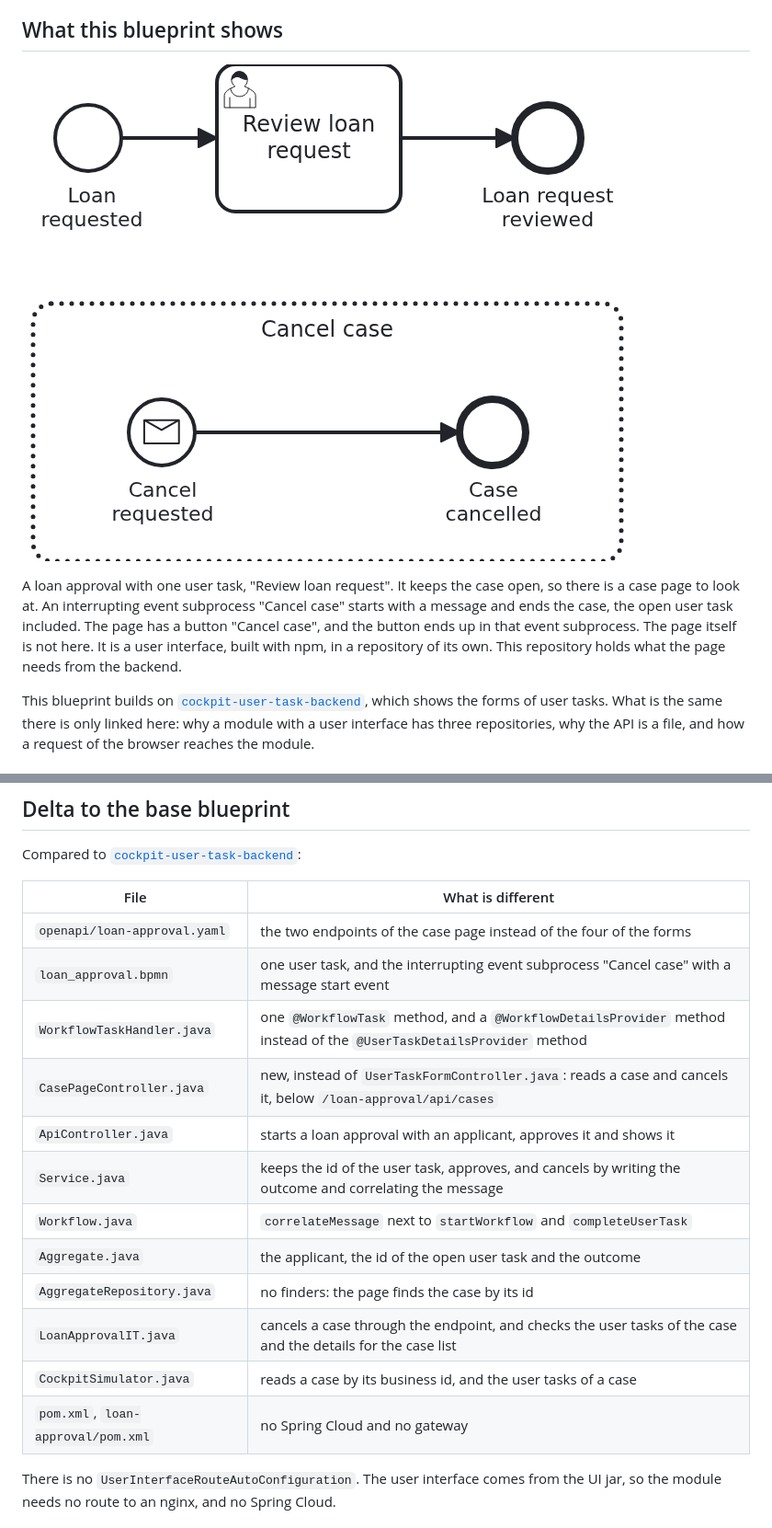
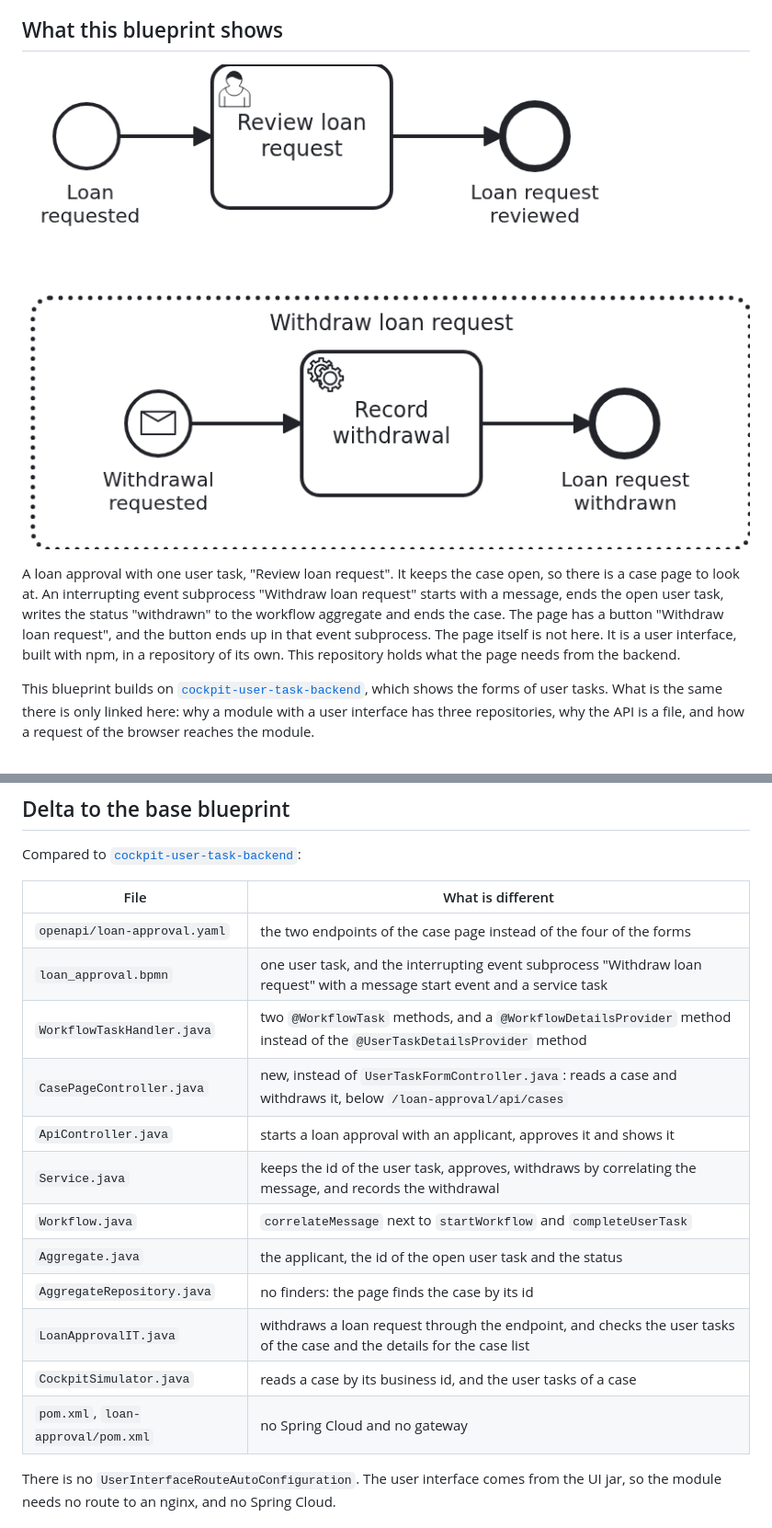
Before and after one commit to vanillabp-blueprints/cockpit-workflow-details-backend-springboot, a Markdown page: README.md, 2 parts joined by grey strips. Shown at 92% size. Rendered like a GitHub page; pictures changed too: docs/loan_approval.png.

```diff
--- a/README.md
+++ b/README.md
@@ -17,8 +17,9 @@ workflow module which implements it.
 
 A loan approval with one user task, "Review loan request". It keeps the case open, so there is
-a case page to look at. An interrupting event subprocess "Cancel case" starts with a message and
-ends the case, the open user task included. The page has a button "Cancel case", and the button
-ends up in that event subprocess. The page itself is not here. It is a user interface, built
+a case page to look at. An interrupting event subprocess "Withdraw loan request" starts with a
+message, ends the open user task, writes the status "withdrawn" to the workflow aggregate and
+ends the case. The page has a button "Withdraw loan request", and the button ends up in that
+event subprocess. The page itself is not here. It is a user interface, built
 with npm, in a repository of its own. This repository holds what the page needs from the
 backend.
 
@@ -105,20 +108,20 @@ to an nginx. Its user interface comes from the UI jar.
 
 Compared to [`cockpit-user-task-backend`](https://github.com/vanillabp-blueprints/cockpit-user-task-backend-springboot):
 
-|                File                |                                                  What is different                                                   |
-|------------------------------------|----------------------------------------------------------------------------------------------------------------------|
-| `openapi/loan-approval.yaml`       | the two endpoints of the case page instead of the four of the forms                                                  |
-| `loan_approval.bpmn`               | one user task, and the interrupting event subprocess "Cancel case" with a message start event                        |
-| `WorkflowTaskHandler.java`         | one `@WorkflowTask` method, and a `@WorkflowDetailsProvider` method instead of the `@UserTaskDetailsProvider` method |
-| `CasePageController.java`          | new, instead of `UserTaskFormController.java`: reads a case and cancels it, below `/loan-approval/api/cases`         |
-| `ApiController.java`               | starts a loan approval with an applicant, approves it and shows it                                                   |
-| `Service.java`                     | keeps the id of the user task, approves, and cancels by writing the outcome and correlating the message              |
-| `Workflow.java`                    | `correlateMessage` next to `startWorkflow` and `completeUserTask`                                                    |
-| `Aggregate.java`                   | the applicant, the id of the open user task and the outcome                                                          |
-| `AggregateRepository.java`         | no finders: the page finds the case by its id                                                                        |
-| `LoanApprovalIT.java`              | cancels a case through the endpoint, and checks the user tasks of the case and the details for the case list         |
-| `CockpitSimulator.java`            | reads a case by its business id, and the user tasks of a case                                                        |
-| `pom.xml`, `loan-approval/pom.xml` | no Spring Cloud and no gateway                                                                                       |
+|                File                |                                                     What is different                                                      |
+|------------------------------------|----------------------------------------------------------------------------------------------------------------------------|
+| `openapi/loan-approval.yaml`       | the two endpoints of the case page instead of the four of the forms                                                        |
+| `loan_approval.bpmn`               | one user task, and the interrupting event subprocess "Withdraw loan request" with a message start event and a service task |
+| `WorkflowTaskHandler.java`         | two `@WorkflowTask` methods, and a `@WorkflowDetailsProvider` method instead of the `@UserTaskDetailsProvider` method      |
+| `CasePageController.java`          | new, instead of `UserTaskFormController.java`: reads a case and withdraws it, below `/loan-approval/api/cases`             |
+| `ApiController.java`               | starts a loan approval with an applicant, approves it and shows it                                                         |
+| `Service.java`                     | keeps the id of the user task, approves, withdraws by correlating the message, and records the withdrawal                  |
+| `Workflow.java`                    | `correlateMessage` next to `startWorkflow` and `completeUserTask`                                                          |
+| `Aggregate.java`                   | the applicant, the id of the open user task and the status                                                                 |
+| `AggregateRepository.java`         | no finders: the page finds the case by its id                                                                              |
+| `LoanApprovalIT.java`              | withdraws a loan request through the endpoint, and checks the user tasks of the case and the details for the case list     |
+| `CockpitSimulator.java`            | reads a case by its business id, and the user tasks of a case                                                              |
+| `pom.xml`, `loan-approval/pom.xml` | no Spring Cloud and no gateway                                                                                             |
 
 There is no `UserInterfaceRouteAutoConfiguration`. The user interface comes from the UI jar, so
 the module needs no route to an nginx, and no Spring Cloud.
```
Also changed, not shown: other parts of README.md (+44 -41 lines), AGENTS.md (+45 -40 lines), 12 other files.
